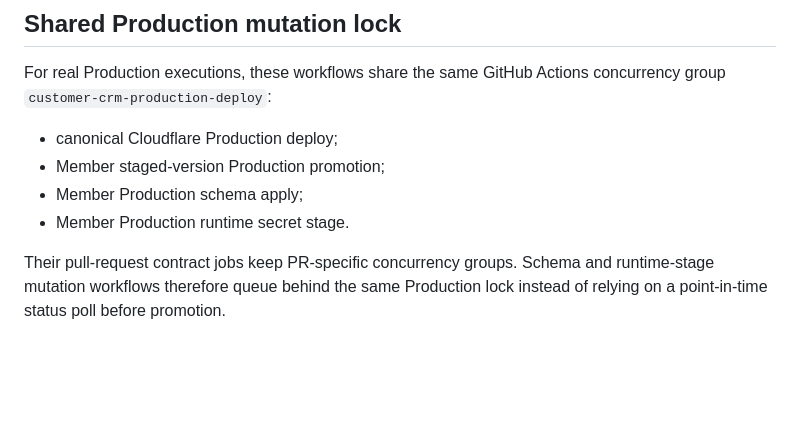
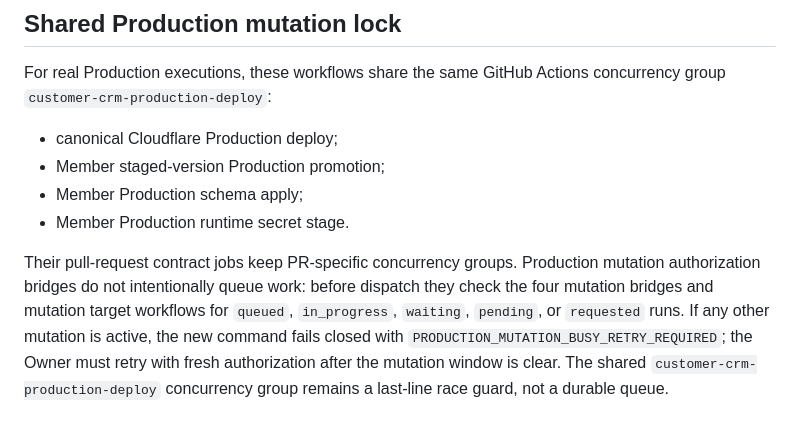
Before and after one commit to ohw3rz5578d277e-collab/customer-crm, a Markdown page: docs/member-app/member-production-version-promotion.md, the part around the change. Drawn GitHub-style; blank space fills up the shorter version.

Commit message:
Document mutation reject-and-retry policy

```diff
--- a/docs/member-app/member-production-version-promotion.md
+++ b/docs/member-app/member-production-version-promotion.md
@@ -106,4 +106,4 @@ For real Production executions, these workflows share the same GitHub Actions co
 - Member Production schema apply;
 - Member Production runtime secret stage.
 
-Their pull-request contract jobs keep PR-specific concurrency groups. Schema and runtime-stage mutation workflows therefore queue behind the same Production lock instead of relying on a point-in-time status poll before promotion.
+Their pull-request contract jobs keep PR-specific concurrency groups. Production mutation authorization bridges do not intentionally queue work: before dispatch they check the four mutation bridges and mutation target workflows for `queued`, `in_progress`, `waiting`, `pending`, or `requested` runs. If any other mutation is active, the new command fails closed with `PRODUCTION_MUTATION_BUSY_RETRY_REQUIRED`; the Owner must retry with fresh authorization after the mutation window is clear. The shared `customer-crm-production-deploy` concurrency group remains a last-line race guard, not a durable queue.
```
